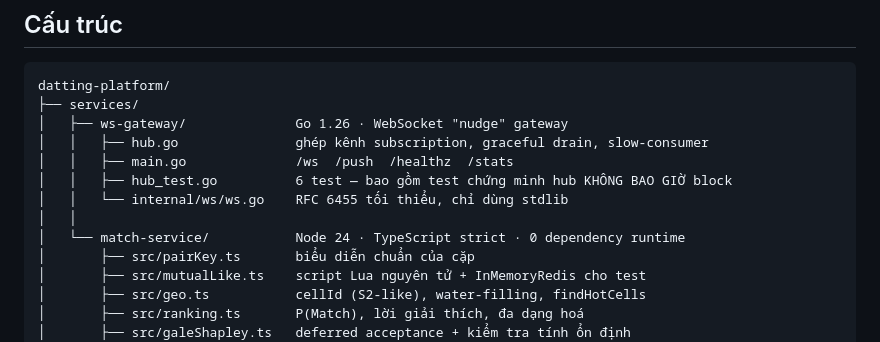
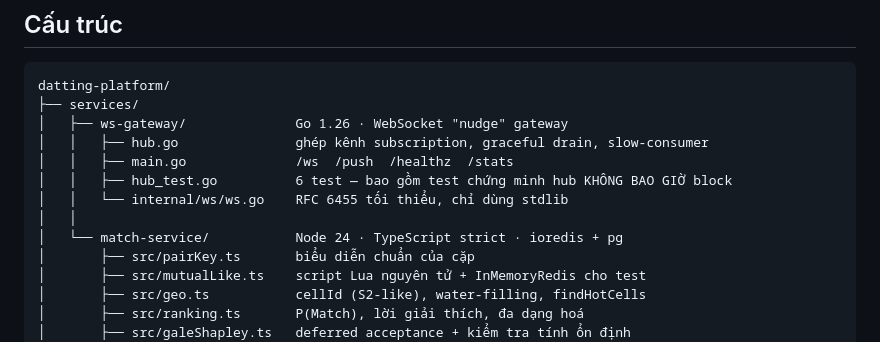
Before and after one commit to minhduchd-mds/Datting, a Markdown page: README.md, the part around the change. Rendered like a GitHub page.

Commit message:
docs: match-service không còn "0 dependency runtime"
Câu đó đúng khi Tầng 1 chạy trong bộ nhớ. Nay có ValkeyClient và
PgCandidateSource thật nên match-service depend vào ioredis + pg. Để nguyên
câu cũ thì người đọc README sẽ tin một tính chất không còn tồn tại.

Co-Authored-By: Claude Opus 5 <noreply@anthropic.com>

```diff
--- a/README.md
+++ b/README.md
@@ -90,7 +90,7 @@ datting-platform/
 │   │   ├── hub_test.go          6 test — bao gồm test chứng minh hub KHÔNG BAO GIỜ block
 │   │   └── internal/ws/ws.go    RFC 6455 tối thiểu, chỉ dùng stdlib
 │   │
-│   └── match-service/           Node 24 · TypeScript strict · 0 dependency runtime
+│   └── match-service/           Node 24 · TypeScript strict · ioredis + pg
 │       ├── src/pairKey.ts       biểu diễn chuẩn của cặp
 │       ├── src/mutualLike.ts    script Lua nguyên tử + InMemoryRedis cho test
 │       ├── src/geo.ts           cellId (S2-like), water-filling, findHotCells
```
